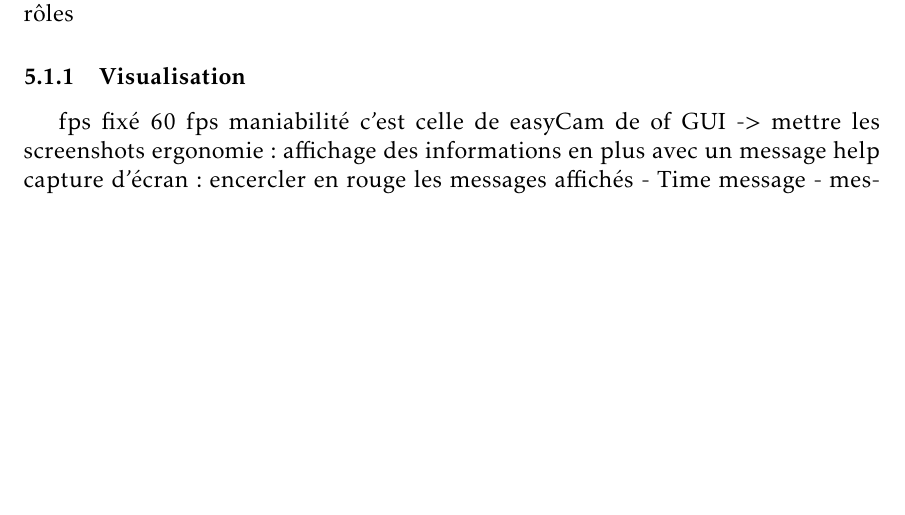
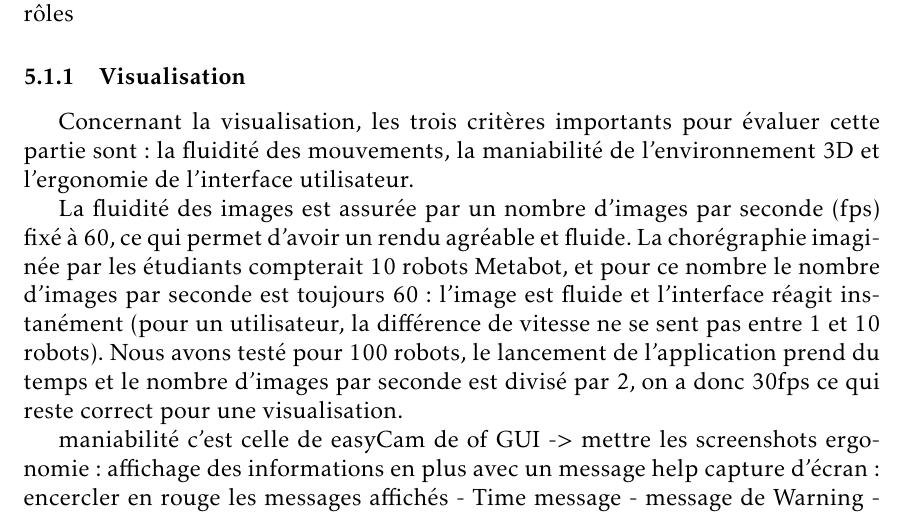
Before and after one commit to mpaillassa/rapport_robot, a LaTeX document (rapport_final.tex, which reads eval.tex): part of page 20 of 26, cut so that both start at the same text, the shorter picture padded with empty space. Compiled offline with pdfLaTeX.

Commit message:
eval rajoute

```diff
--- a/eval.tex
+++ b/eval.tex
@@ -3,6 +4,14 @@
 on va revoir dans les trois parties si les fonctionnalités remplissent bien leurs rôles
 \subsubsection{Visualisation}
-fps fixé 60 fps
+
+Concernant la visualisation, les trois critères importants pour évaluer cette partie sont : la fluidité des mouvements, la maniabilité de l'environnement 3D et l'ergonomie de l'interface utilisateur.
+
+La fluidité des images est assurée par un nombre d'images par seconde (fps) fixé à 60, ce qui permet d'avoir un rendu agréable et fluide. La chorégraphie imaginée par les étudiants compterait 10 robots Metabot, et pour ce nombre le nombre d'images par seconde est toujours 60 : l'image est fluide et l'interface réagit instanément (pour un utilisateur, la différence de vitesse ne se sent pas entre 1 et 10 robots).
+Nous avons testé pour 100 robots, le lancement de l'application prend du temps et le nombre d'images par seconde est divisé par 2, on a donc 30fps ce qui reste correct pour une visualisation.
+
+
+
+
 maniabilité c'est celle de easyCam de of
 GUI -> mettre les screenshots
 ergonomie : affichage des informations en plus avec un message help
```
Also changed, not shown: eval.tex (3 more changed lines).
